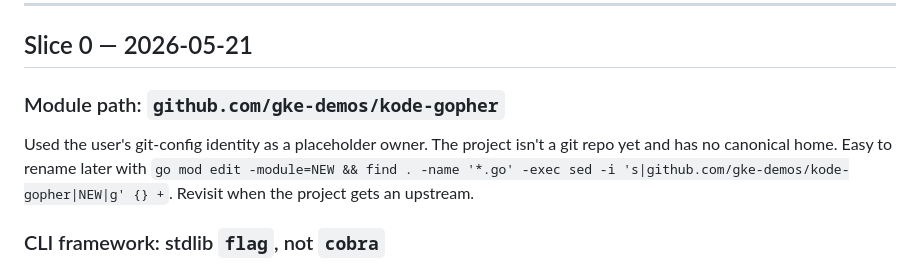
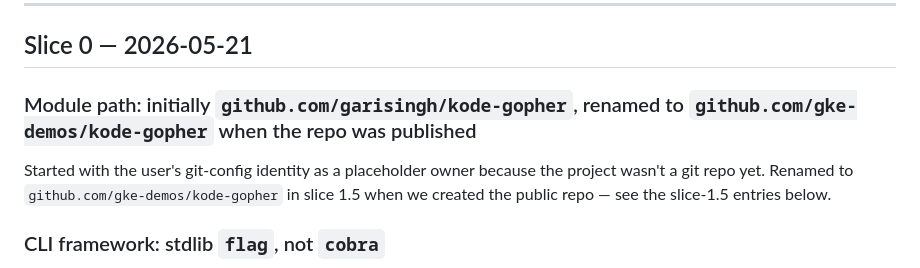
Before and after one commit to gke-demos/kode-gopher, a Markdown page: docs/decisions.md, the part around one of its changes. Rendered like a GitHub page.

```diff
--- a/docs/decisions.md
+++ b/docs/decisions.md
@@ -6,8 +6,8 @@ Append-only log of decisions made during implementation that weren't fully naile
 
 ## Slice 0 — 2026-05-21
 
-### Module path: `github.com/gke-demos/kode-gopher`
-Used the user's git-config identity as a placeholder owner. The project isn't a git repo yet and has no canonical home. Easy to rename later with `go mod edit -module=NEW && find . -name '*.go' -exec sed -i 's|github.com/gke-demos/kode-gopher|NEW|g' {} +`. Revisit when the project gets an upstream.
+### Module path: initially `github.com/garisingh/kode-gopher`, renamed to `github.com/gke-demos/kode-gopher` when the repo was published
+Started with the user's git-config identity as a placeholder owner because the project wasn't a git repo yet. Renamed to `github.com/gke-demos/kode-gopher` in slice 1.5 when we created the public repo — see the slice-1.5 entries below.
 
 ### CLI framework: stdlib `flag`, not `cobra`
 The design doc anticipates `cobra` for the eventual `serve | exec | auth` subcommand tree. In slice 0 there's only one entrypoint, so adding `cobra` would be premature. The `flag` package handles `kode-gopher exec <file>` cleanly enough. **Revisit in slice 2** when `serve` arrives — that's the right moment to introduce `cobra` and split `main.go` into per-command files.
```
Also changed, not shown: other parts of docs/decisions.md (+29 -0 lines).
